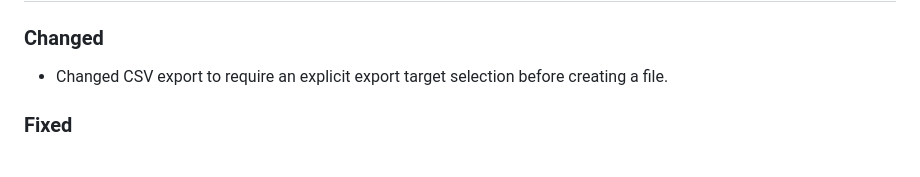
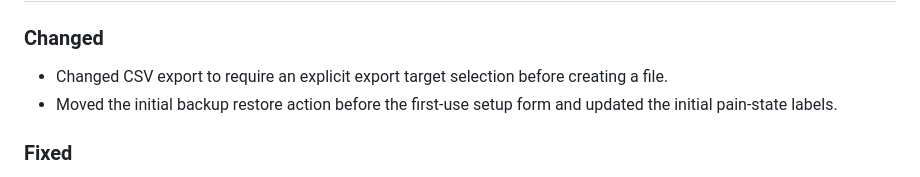
Before and after one commit to michy-coder/tidetrace, a Markdown page: CHANGELOG.md, the part around the change. GitHub-like rendering.

Commit message:
Note initial setup flow change

```diff
--- a/CHANGELOG.md
+++ b/CHANGELOG.md
@@ -6,6 +6,7 @@ All notable changes to TideTrace will be documented in this file.
 
 ### Changed
 - Changed CSV export to require an explicit export target selection before creating a file.
+- Moved the initial backup restore action before the first-use setup form and updated the initial pain-state labels.
 
 ### Fixed
 - Fixed the edit dialog opening focus so pressing edit does not immediately focus the date input and open the date picker.
```
